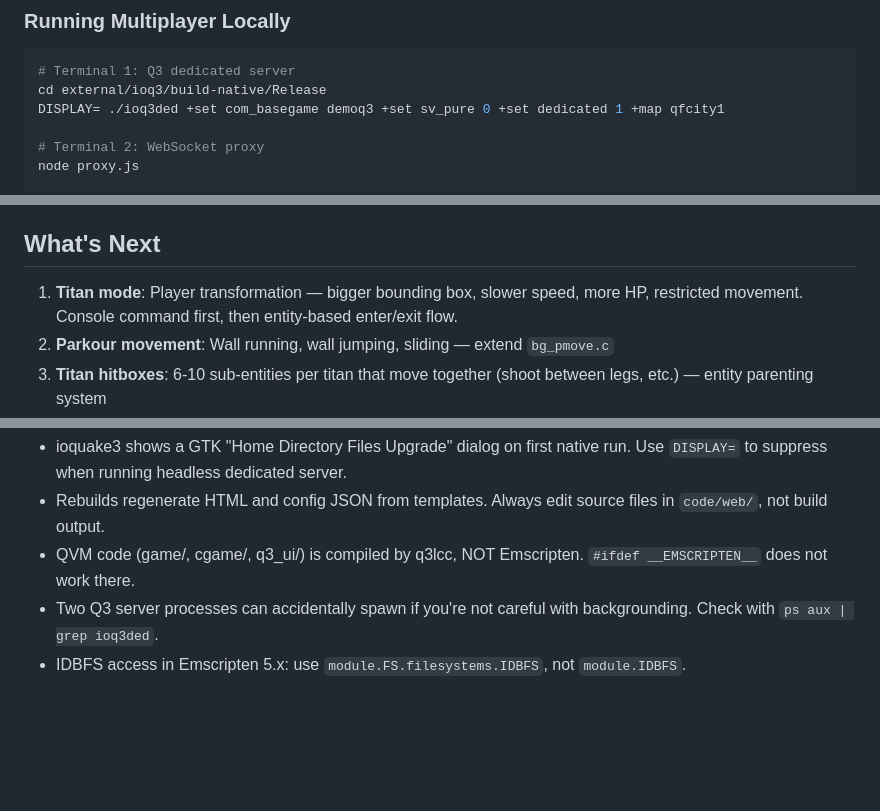
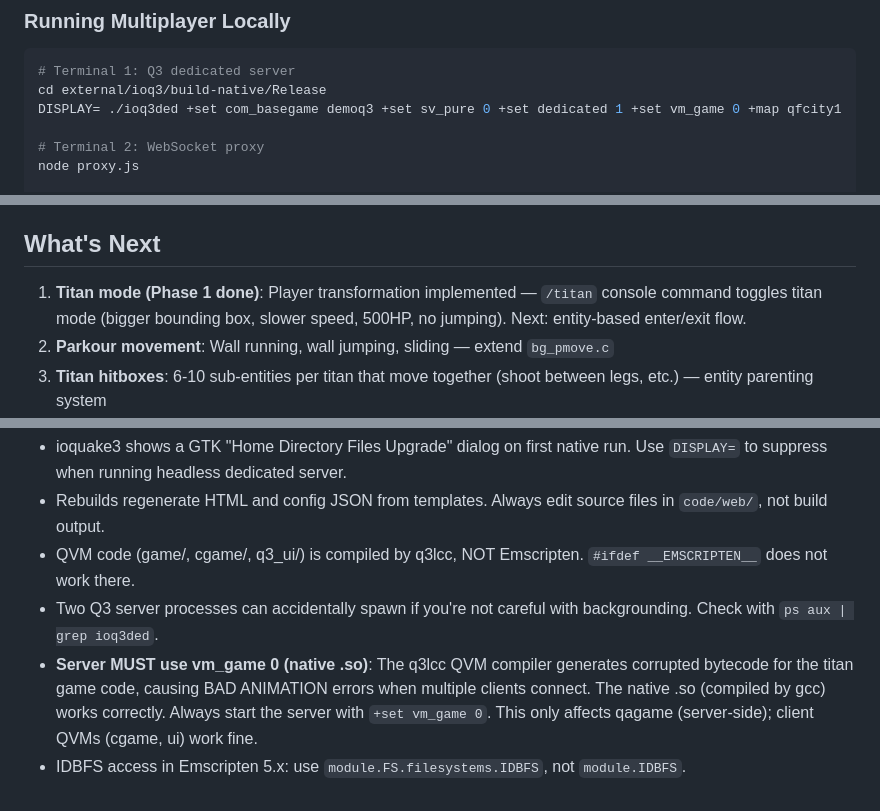
Before and after one commit to tim-win/quakefall, a Markdown page: CLAUDE.md, 3 parts joined by grey strips. Drawn GitHub-style; blank space fills up the shorter version.

Commit message:
Document vm_game 0 requirement and titan mode phase 1 completion
Server must use native .so (vm_game 0) instead of QVM due to a q3lcc
compiler bug that causes BAD ANIMATION errors in multiplayer. Titan
mode phase 1 is now complete with working multiplayer.

Co-Authored-By: Claude Opus 4.6 <noreply@anthropic.com>

````diff
--- a/CLAUDE.md
+++ b/CLAUDE.md
@@ -99,7 +99,7 @@ recvfrom() in C  ←    WebSocket←UDP    ←    normal UDP packets
 ```bash
 # Terminal 1: Q3 dedicated server
 cd external/ioq3/build-native/Release
-DISPLAY= ./ioq3ded +set com_basegame demoq3 +set sv_pure 0 +set dedicated 1 +map qfcity1
+DISPLAY= ./ioq3ded +set com_basegame demoq3 +set sv_pure 0 +set dedicated 1 +set vm_game 0 +map qfcity1
 
 # Terminal 2: WebSocket proxy
 node proxy.js
@@ -203,7 +203,7 @@ Use float format (`%.3f`), tab indentation, and 3 trailing flag integers (`0 0 0
 
 ## What's Next
 
-1. **Titan mode**: Player transformation — bigger bounding box, slower speed, more HP, restricted movement. Console command first, then entity-based enter/exit flow.
+1. **Titan mode (Phase 1 done)**: Player transformation implemented — `/titan` console command toggles titan mode (bigger bounding box, slower speed, 500HP, no jumping). Next: entity-based enter/exit flow.
 2. **Parkour movement**: Wall running, wall jumping, sliding — extend `bg_pmove.c`
 3. **Titan hitboxes**: 6-10 sub-entities per titan that move together (shoot between legs, etc.) — entity parenting system
 4. **Map iteration**: Improve city map — better textures, more vertical gameplay, narrow alleys for pilots
@@ -232,4 +232,5 @@ Use float format (`%.3f`), tab indentation, and 3 trailing flag integers (`0 0 0
 - Rebuilds regenerate HTML and config JSON from templates. Always edit source files in `code/web/`, not build output.
 - QVM code (game/, cgame/, q3_ui/) is compiled by q3lcc, NOT Emscripten. `#ifdef __EMSCRIPTEN__` does not work there.
 - Two Q3 server processes can accidentally spawn if you're not careful with backgrounding. Check with `ps aux | grep ioq3ded`.
+- **Server MUST use vm_game 0 (native .so)**: The q3lcc QVM compiler generates corrupted bytecode for the titan game code, causing BAD ANIMATION errors when multiple clients connect. The native .so (compiled by gcc) works correctly. Always start the server with `+set vm_game 0`. This only affects qagame (server-side); client QVMs (cgame, ui) work fine.
 - IDBFS access in Emscripten 5.x: use `module.FS.filesystems.IDBFS`, not `module.IDBFS`.
````
